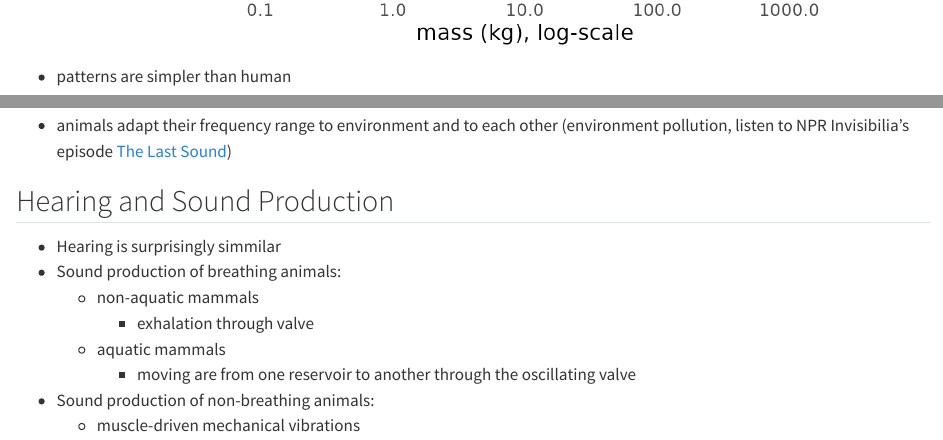
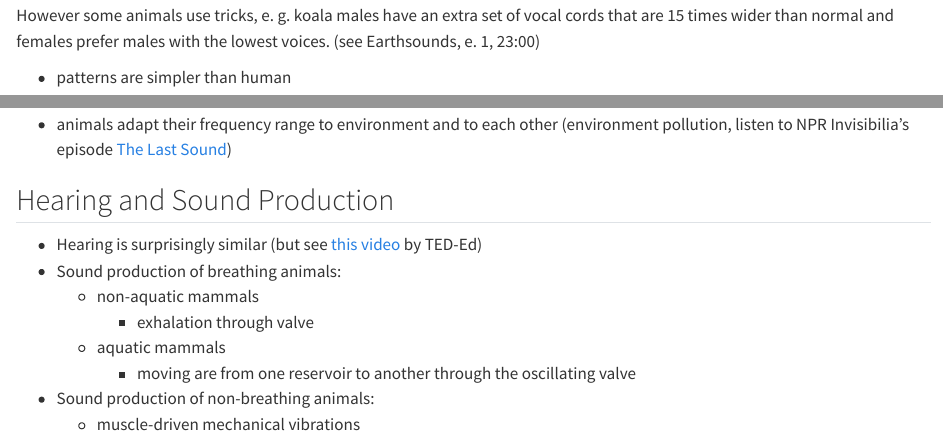
Before and after one commit to agricolamz/2024_HSE_m_instrumental_phonetics, a Quarto document (02-bioacoustics.qmd): the page in a window 1100 px wide, from 1030 px down before the commit and from 1090 px down after it, and a second part further down, joined at a grey line. Rendered offline with R 4.5, knitr and Pandoc in place of Quarto, with nearby package versions; some code elsewhere in the file could not run offline.

Commit message:
add link

````diff
--- a/02-bioacoustics.qmd
+++ b/02-bioacoustics.qmd
@@ -39,6 +39,8 @@ ggsave("images/02.01_mass_freq.png")
 
 ![](images/02.01_mass_freq.png)
 
+However some animals use tricks, e. g. koala males have an extra set of vocal cords that are 15 times wider than normal and females prefer males with the lowest voices. (see Earthsounds, e. 1, 23:00)
+
 - patterns are simpler than human
 
 ```{r, cache=TRUE}
@@ -65,7 +67,7 @@ BBC, Earth's tropical Island -- Borneo (20:47), see [here](https://www.youtube.c
 
 ## Hearing and Sound Production
 
-- Hearing is surprisingly simmilar
+- Hearing is surprisingly similar (but see [this video](https://youtu.be/VElc-9Xa1f0?feature=shared) by TED-Ed)
 - Sound production of breathing animals:
     - non-aquatic mammals
         - exhalation through valve
````
Also changed, not shown: 08-automatic-analysis.qmd (+1 -1 lines), 1 other file.
